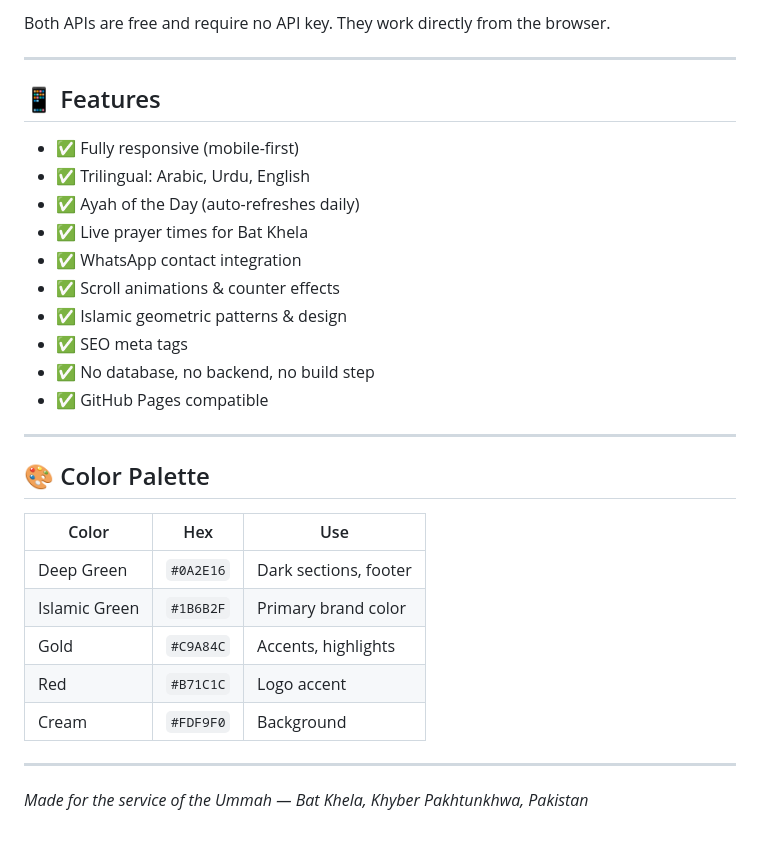
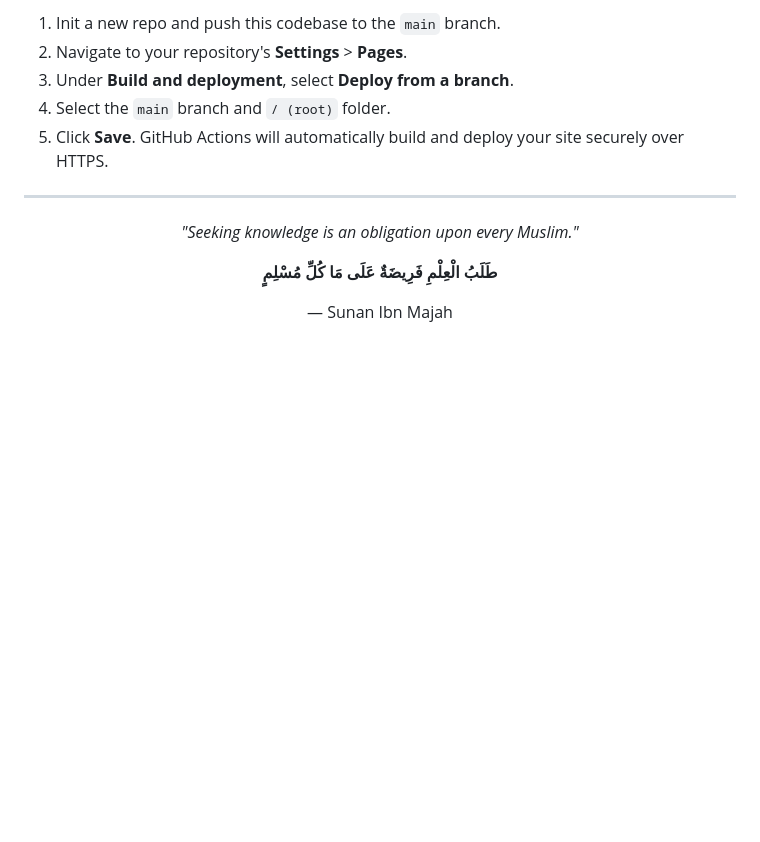
Before and after one commit to mustafa-shah-tech/madrasa-madinatul-ilm, a Markdown page: README.md, the part around one of its changes. Drawn GitHub-style; blank space fills up the shorter version.

Commit message:
docs: overhaul README with enhanced project documentation, architecture details, and setup instructions

```diff
--- a/README.md
+++ b/README.md
@@ -82,33 +123,14 @@ madrasa-madinatul-ilm/
 
-Both APIs are free and require no API key. They work directly from the browser.
+1. Init a new repo and push this codebase to the `main` branch.
+2. Navigate to your repository's **Settings** > **Pages**.
+3. Under **Build and deployment**, select **Deploy from a branch**.
+4. Select the `main` branch and `/ (root)` folder.
+5. Click **Save**. GitHub Actions will automatically build and deploy your site securely over HTTPS.
 
 ---
 
-## 📱 Features
-
-- ✅ Fully responsive (mobile-first)
-- ✅ Trilingual: Arabic, Urdu, English
-- ✅ Ayah of the Day (auto-refreshes daily)
-- ✅ Live prayer times for Bat Khela
-- ✅ WhatsApp contact integration
-- ✅ Scroll animations & counter effects
-- ✅ Islamic geometric patterns & design
-- ✅ SEO meta tags
-- ✅ No database, no backend, no build step
-- ✅ GitHub Pages compatible
-
----
-
-## 🎨 Color Palette
-
-| Color | Hex | Use |
-|---|---|---|
-| Deep Green | `#0A2E16` | Dark sections, footer |
-| Islamic Green | `#1B6B2F` | Primary brand color |
-| Gold | `#C9A84C` | Accents, highlights |
-| Red | `#B71C1C` | Logo accent |
-| Cream | `#FDF9F0` | Background |
-
----
-
-*Made for the service of the Ummah — Bat Khela, Khyber Pakhtunkhwa, Pakistan*
+<div align="center">
+  <p><i>"Seeking knowledge is an obligation upon every Muslim."</i></p>
+  <p><b>طَلَبُ الْعِلْمِ فَرِيضَةٌ عَلَى مَا كُلِّ مُسْلِمٍ</b></p>
+  <p>— Sunan Ibn Majah</p>
+</div>
```
Also changed, not shown: other parts of README.md (+101 -60 lines).
